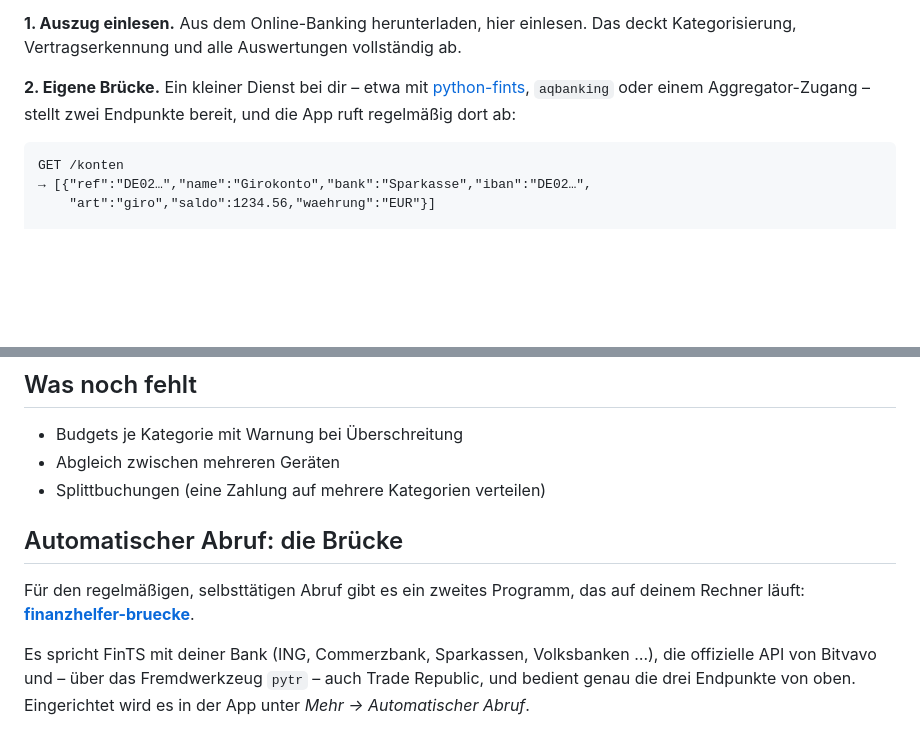
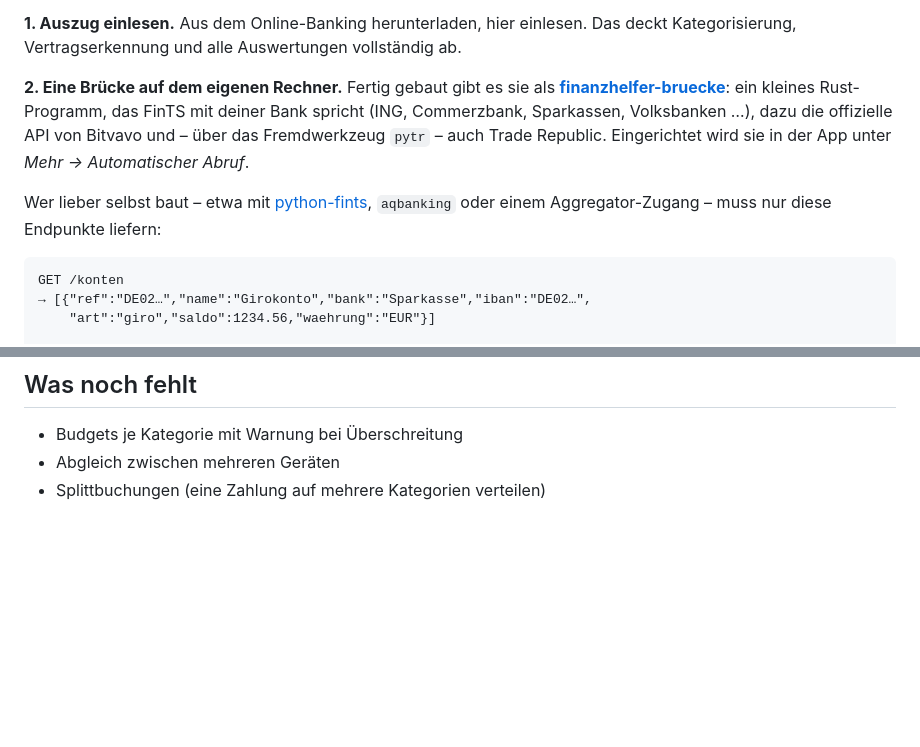
Before and after one commit to rianvegeta1991/finanzhelfer, a Markdown page: README.md, 2 parts joined by grey strips. GitHub-like rendering; blank space fills up the shorter version.

Commit message:
README: die fertige Bruecke direkt bei Weg 2 nennen statt am Ende anzuhaengen
Co-Authored-By: Claude Opus 5 <noreply@anthropic.com>

````diff
--- a/README.md
+++ b/README.md
@@ -76,9 +76,15 @@ Deshalb zwei Wege, die wirklich funktionieren:
 **1. Auszug einlesen.** Aus dem Online-Banking herunterladen, hier einlesen. Das deckt
 Kategorisierung, Vertragserkennung und alle Auswertungen vollständig ab.
 
-**2. Eigene Brücke.** Ein kleiner Dienst bei dir – etwa mit
-[python-fints](https://github.com/raphaelm/python-fints), `aqbanking` oder einem
-Aggregator-Zugang – stellt zwei Endpunkte bereit, und die App ruft regelmäßig dort ab:
+**2. Eine Brücke auf dem eigenen Rechner.** Fertig gebaut gibt es sie als
+**[finanzhelfer-bruecke](https://github.com/rianvegeta1991/finanzhelfer-bruecke)**:
+ein kleines Rust-Programm, das FinTS mit deiner Bank spricht (ING, Commerzbank,
+Sparkassen, Volksbanken …), dazu die offizielle API von Bitvavo und – über das
+Fremdwerkzeug `pytr` – auch Trade Republic. Eingerichtet wird sie in der App unter
+*Mehr → Automatischer Abruf*.
+
+Wer lieber selbst baut – etwa mit [python-fints](https://github.com/raphaelm/python-fints),
+`aqbanking` oder einem Aggregator-Zugang – muss nur diese Endpunkte liefern:
 
 ```
 GET /konten
@@ -138,13 +144,3 @@ Diagramme sind handgeschriebenes SVG, ohne Bibliothek.
 - Budgets je Kategorie mit Warnung bei Überschreitung
 - Abgleich zwischen mehreren Geräten
 - Splittbuchungen (eine Zahlung auf mehrere Kategorien verteilen)
-
-## Automatischer Abruf: die Brücke
-
-Für den regelmäßigen, selbsttätigen Abruf gibt es ein zweites Programm, das auf
-deinem Rechner läuft: **[finanzhelfer-bruecke](https://github.com/rianvegeta1991/finanzhelfer-bruecke)**.
-
-Es spricht FinTS mit deiner Bank (ING, Commerzbank, Sparkassen, Volksbanken …),
-die offizielle API von Bitvavo und – über das Fremdwerkzeug `pytr` – auch Trade
-Republic, und bedient genau die drei Endpunkte von oben. Eingerichtet wird es in
-der App unter *Mehr → Automatischer Abruf*.
````
